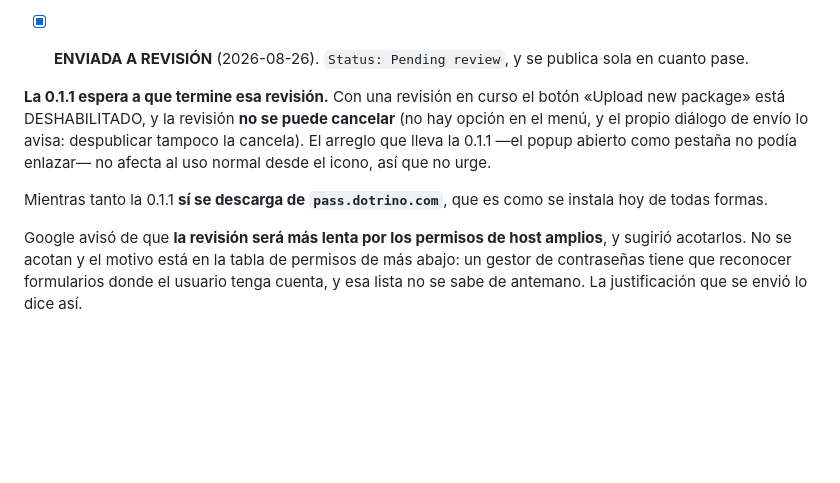
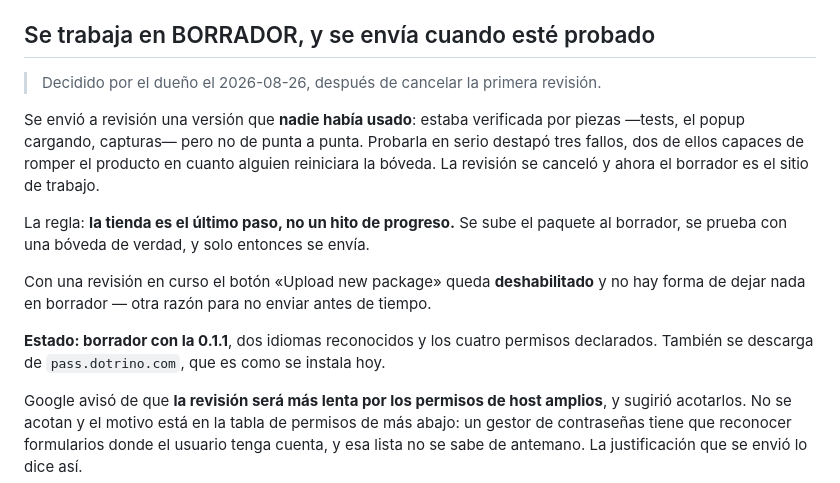
Before and after one commit to imdotrino/dotrino-passmanager, a Markdown page: extension/store/FICHA.md, the part around the change. Rendered like a GitHub page; blank space fills up the shorter version.

Commit message:
tienda: 0.1.1 en borrador, y la regla que faltaba
Cancelada la revisión (decisión del dueño). Se había enviado una versión que
nadie había usado: verificada por piezas, no de punta a punta. Probarla en
serio destapó tres fallos, dos capaces de romper el producto al primer
reinicio de la bóveda.

La regla queda escrita: la tienda es el ÚLTIMO paso, no un hito de progreso.
Se sube al borrador, se prueba con una bóveda de verdad, y solo entonces se
envía. Y con una revisión en curso ni siquiera se puede dejar algo en
borrador, así que enviar antes de tiempo cierra la puerta a corregir.

Borrador con la 0.1.1: dos idiomas reconocidos, cuatro permisos declarados.

Co-Authored-By: Claude Opus 5 (1M context) <noreply@anthropic.com>

```diff
--- a/extension/store/FICHA.md
+++ b/extension/store/FICHA.md
@@ -131,17 +131,23 @@ También hecho:
       la revisión.
 - [x] **correo de contacto del publisher**: `sandrade@dotrino.com`, verificación enviada.
 
-- [x] **ENVIADA A REVISIÓN** (2026-08-26). `Status: Pending review`, y se publica sola
-      en cuanto pase.
+## Se trabaja en BORRADOR, y se envía cuando esté probado
 
-**La 0.1.1 espera a que termine esa revisión.** Con una revisión en curso el botón
-«Upload new package» está DESHABILITADO, y la revisión **no se puede cancelar** (no hay
-opción en el menú, y el propio diálogo de envío lo avisa: despublicar tampoco la
-cancela). El arreglo que lleva la 0.1.1 —el popup abierto como pestaña no podía
-enlazar— no afecta al uso normal desde el icono, así que no urge.
+> Decidido por el dueño el 2026-08-26, después de cancelar la primera revisión.
 
-Mientras tanto la 0.1.1 **sí se descarga de `pass.dotrino.com`**, que es como se instala
-hoy de todas formas.
+Se envió a revisión una versión que **nadie había usado**: estaba verificada por piezas
+—tests, el popup cargando, capturas— pero no de punta a punta. Probarla en serio destapó
+tres fallos, dos de ellos capaces de romper el producto en cuanto alguien reiniciara la
+bóveda. La revisión se canceló y ahora el borrador es el sitio de trabajo.
+
+La regla: **la tienda es el último paso, no un hito de progreso.** Se sube el paquete al
+borrador, se prueba con una bóveda de verdad, y solo entonces se envía.
+
+Con una revisión en curso el botón «Upload new package» queda **deshabilitado** y no hay
+forma de dejar nada en borrador — otra razón para no enviar antes de tiempo.
+
+**Estado: borrador con la 0.1.1**, dos idiomas reconocidos y los cuatro permisos
+declarados. También se descarga de `pass.dotrino.com`, que es como se instala hoy.
 
 Google avisó de que **la revisión será más lenta por los permisos de host amplios**, y
 sugirió acotarlos. No se acotan y el motivo está en la tabla de permisos de más abajo:
```
Also changed, not shown: docs/DISENO.md (+4 -5 lines).
